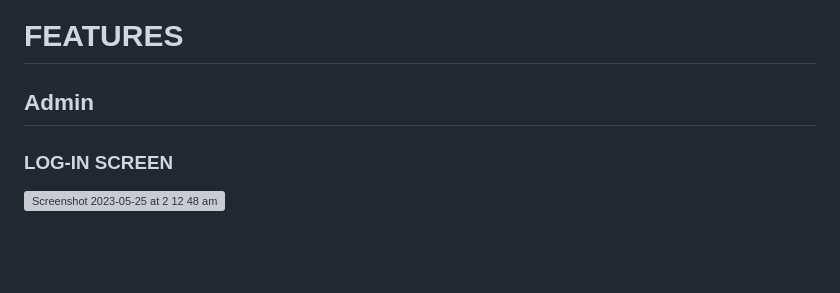
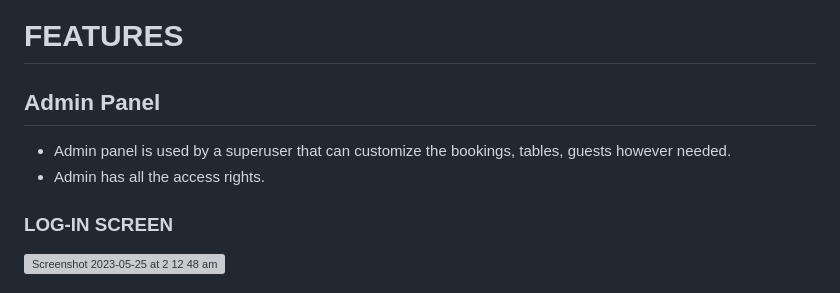
Before and after one commit to saifhosari/Restaurent-booking-system, a Markdown page: README.md, the part around one of its changes. Drawn GitHub-style; blank space fills up the shorter version; grey boxes are pictures that could not be loaded.

```diff
--- a/README.md
+++ b/README.md
@@ -100,7 +100,10 @@ With the help detailed discription of commits will help and other contributors t
 
 # FEATURES
 
-## Admin
+## Admin Panel
+
+* Admin panel is used by a superuser that can customize the bookings, tables, guests however needed.
+* Admin has all the access rights.
 
 ### LOG-IN SCREEN
 
```
Also changed, not shown: other parts of README.md (+12 -0 lines).
